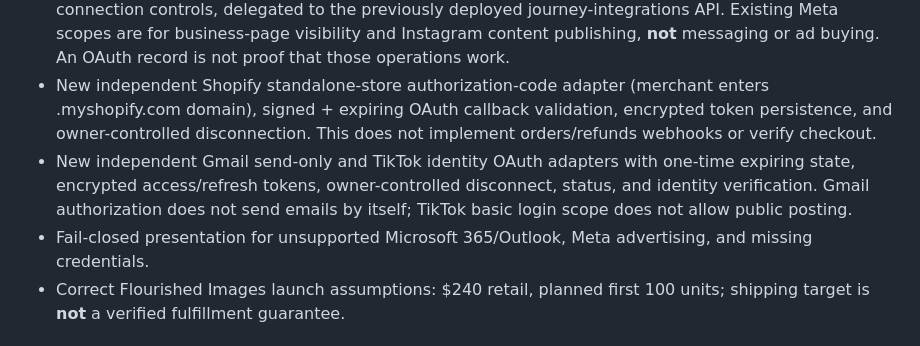
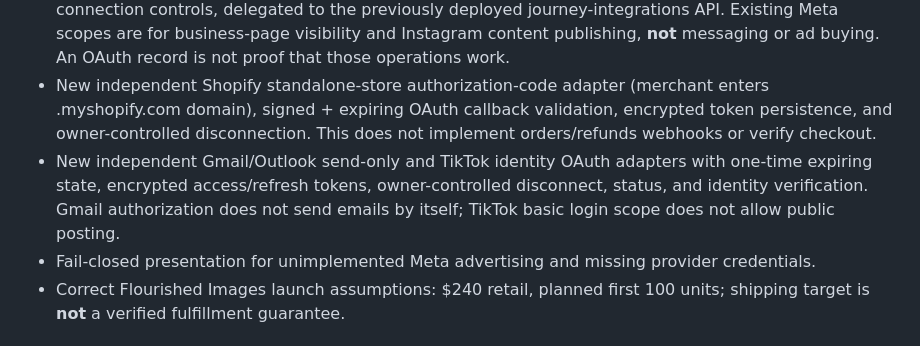
Before and after one commit to Createjourney/createjourney, a Markdown page: docs/marketing-one-button-connect-readiness-20261112.md, the part around one of its changes. Rendered like a GitHub page.

Commit message:
docs: include Microsoft 365 Outlook OAuth prerequisites and scoped permissions

```diff
--- a/docs/marketing-one-button-connect-readiness-20261112.md
+++ b/docs/marketing-one-button-connect-readiness-20261112.md
@@ -7,8 +7,8 @@
 - Single Marketing tile with connection cards, live account-status checks, agent-readiness inspection, and draft-only Flourished Images planning.
 - JWT-authenticated, tenant-bound existing Google Business Profile and Meta (Facebook/Instagram) connection controls, delegated to the previously deployed journey-integrations API. Existing Meta scopes are for business-page visibility and Instagram content publishing, **not** messaging or ad buying. An OAuth record is not proof that those operations work.
 - New independent Shopify standalone-store authorization-code adapter (merchant enters .myshopify.com domain), signed + expiring OAuth callback validation, encrypted token persistence, and owner-controlled disconnection. This does not implement orders/refunds webhooks or verify checkout.
-- New independent Gmail send-only and TikTok identity OAuth adapters with one-time expiring state, encrypted access/refresh tokens, owner-controlled disconnect, status, and identity verification. Gmail authorization does not send emails by itself; TikTok basic login scope does not allow public posting.
-- Fail-closed presentation for unsupported Microsoft 365/Outlook, Meta advertising, and missing credentials.
+- New independent Gmail/Outlook send-only and TikTok identity OAuth adapters with one-time expiring state, encrypted access/refresh tokens, owner-controlled disconnect, status, and identity verification. Gmail authorization does not send emails by itself; TikTok basic login scope does not allow public posting.
+- Fail-closed presentation for unimplemented Meta advertising and missing provider credentials.
 - Correct Flourished Images launch assumptions: $240 retail, planned first 100 units; shipping target is **not** a verified fulfillment guarantee.
 
 ## Required provider-side work before a human may authorize accounts
```
Also changed, not shown: other parts of docs/marketing-one-button-connect-readiness-20261112.md (+1 -1 lines).
